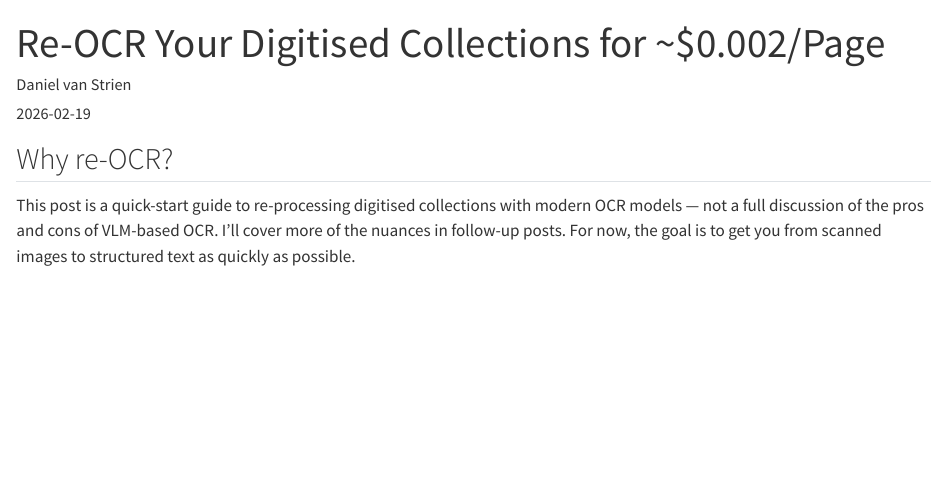
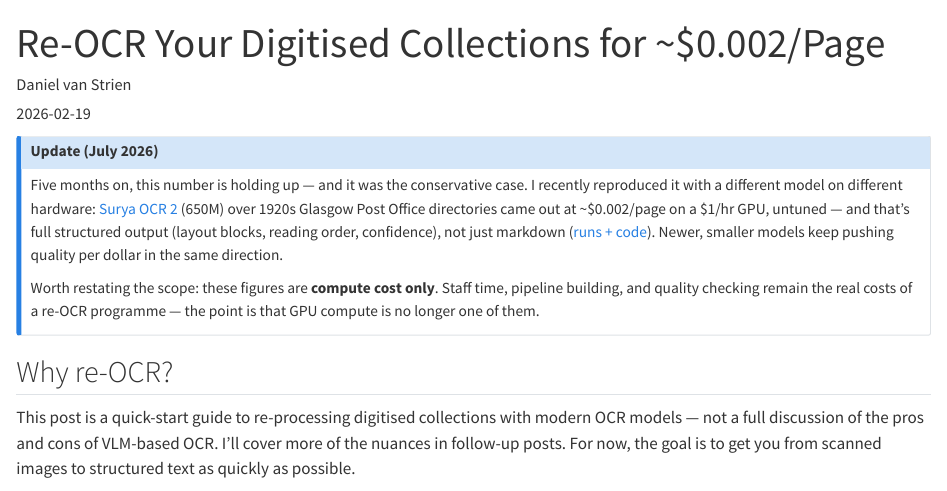
Before and after one commit to davanstrien/blog, a Quarto document (posts/2026/re-ocr-collections/index.qmd): the page in a window 1100 px wide, from its top. Rendered offline with R 4.5, knitr and Pandoc in place of Quarto, with nearby package versions.

Commit message:
re-ocr post: July 2026 update callout (number reproduced, compute-only scope) (#101)
Co-authored-by: Claude Fable 5 <noreply@anthropic.com>

```diff
--- a/posts/2026/re-ocr-collections/index.qmd
+++ b/posts/2026/re-ocr-collections/index.qmd
@@ -6,6 +6,20 @@ categories: [ocr, glam, huggingface, uv-scripts]
 description: "A guide to re-processing digitised collections with open-source VLM-based OCR models."
 draft: false
 ---
+
+::: {.callout-note title="Update (July 2026)"}
+Five months on, this number is holding up — and it was the conservative case. I recently
+reproduced it with a different model on different hardware: [Surya OCR 2](https://huggingface.co/datalab-to/surya-ocr-2)
+(650M) over 1920s Glasgow Post Office directories came out at ~$0.002/page on a $1/hr GPU,
+untuned — and that's full structured output (layout blocks, reading order, confidence), not
+just markdown ([runs + code](https://github.com/davanstrien/bucketbag/tree/main/experiments/ia-postoffice-ocr)).
+Newer, smaller models keep pushing quality per dollar in the same direction.
+
+Worth restating the scope: these figures are **compute cost only**. Staff time, pipeline
+building, and quality checking remain the real costs of a re-OCR programme — the point is
+that GPU compute is no longer one of them.
+:::
+
 
 ## Why re-OCR?
 
```
